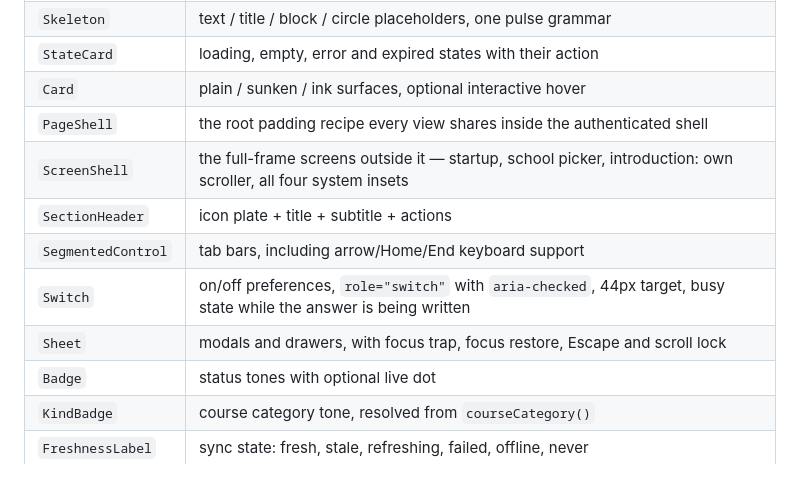
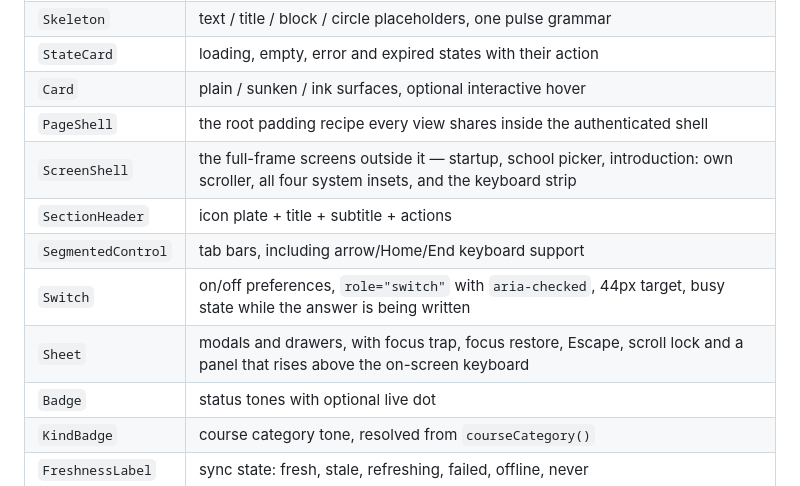
Before and after one commit to fr-timothe/BetterAimaira, a Markdown page: DESIGN.md, the part around the change. Rendered like a GitHub page.

```diff
--- a/DESIGN.md
+++ b/DESIGN.md
@@ -79,11 +79,11 @@ Layer order is a scale, not a guess: `--z-raised` 10, `--z-sticky` 20, `--z-nav`
 | `StateCard` | loading, empty, error and expired states with their action |
 | `Card` | plain / sunken / ink surfaces, optional interactive hover |
 | `PageShell` | the root padding recipe every view shares inside the authenticated shell |
-| `ScreenShell` | the full-frame screens outside it — startup, school picker, introduction: own scroller, all four system insets |
+| `ScreenShell` | the full-frame screens outside it — startup, school picker, introduction: own scroller, all four system insets, and the keyboard strip |
 | `SectionHeader` | icon plate + title + subtitle + actions |
 | `SegmentedControl` | tab bars, including arrow/Home/End keyboard support |
 | `Switch` | on/off preferences, `role="switch"` with `aria-checked`, 44px target, busy state while the answer is being written |
-| `Sheet` | modals and drawers, with focus trap, focus restore, Escape and scroll lock |
+| `Sheet` | modals and drawers, with focus trap, focus restore, Escape, scroll lock and a panel that rises above the on-screen keyboard |
 | `Badge` | status tones with optional live dot |
 | `KindBadge` | course category tone, resolved from `courseCategory()` |
 | `FreshnessLabel` | sync state: fresh, stale, refreshing, failed, offline, never |
```
Also changed, not shown: docs/ARCHITECTURE.md (+1 -0 lines), docs/DESIGN_SYSTEM.md (+1 -0 lines).
